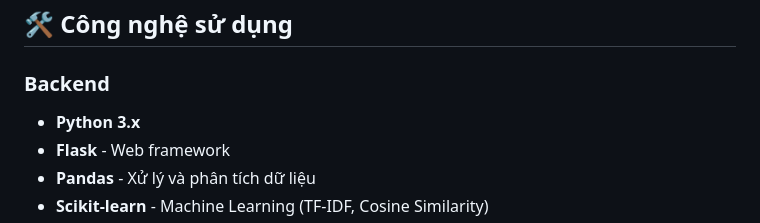
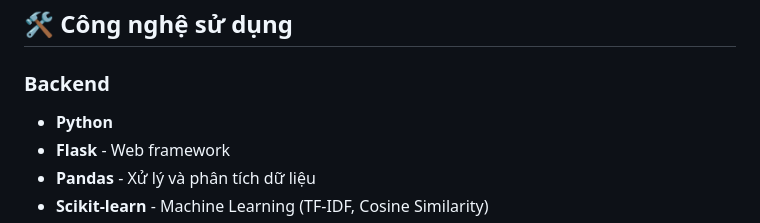
Before and after one commit to myanh5654/anime-dashboard, a Markdown page: README.md, the part around the change. Rendered like a GitHub page.

Commit message:
Simplify Python version reference in README
Updated backend technology section to simplify Python version reference.

```diff
--- a/README.md
+++ b/README.md
@@ -93,7 +93,7 @@
 ## 🛠️ Công nghệ sử dụng
 
 ### Backend
-- **Python 3.x**
+- **Python**
 - **Flask** - Web framework
 - **Pandas** - Xử lý và phân tích dữ liệu
 - **Scikit-learn** - Machine Learning (TF-IDF, Cosine Similarity)
```
